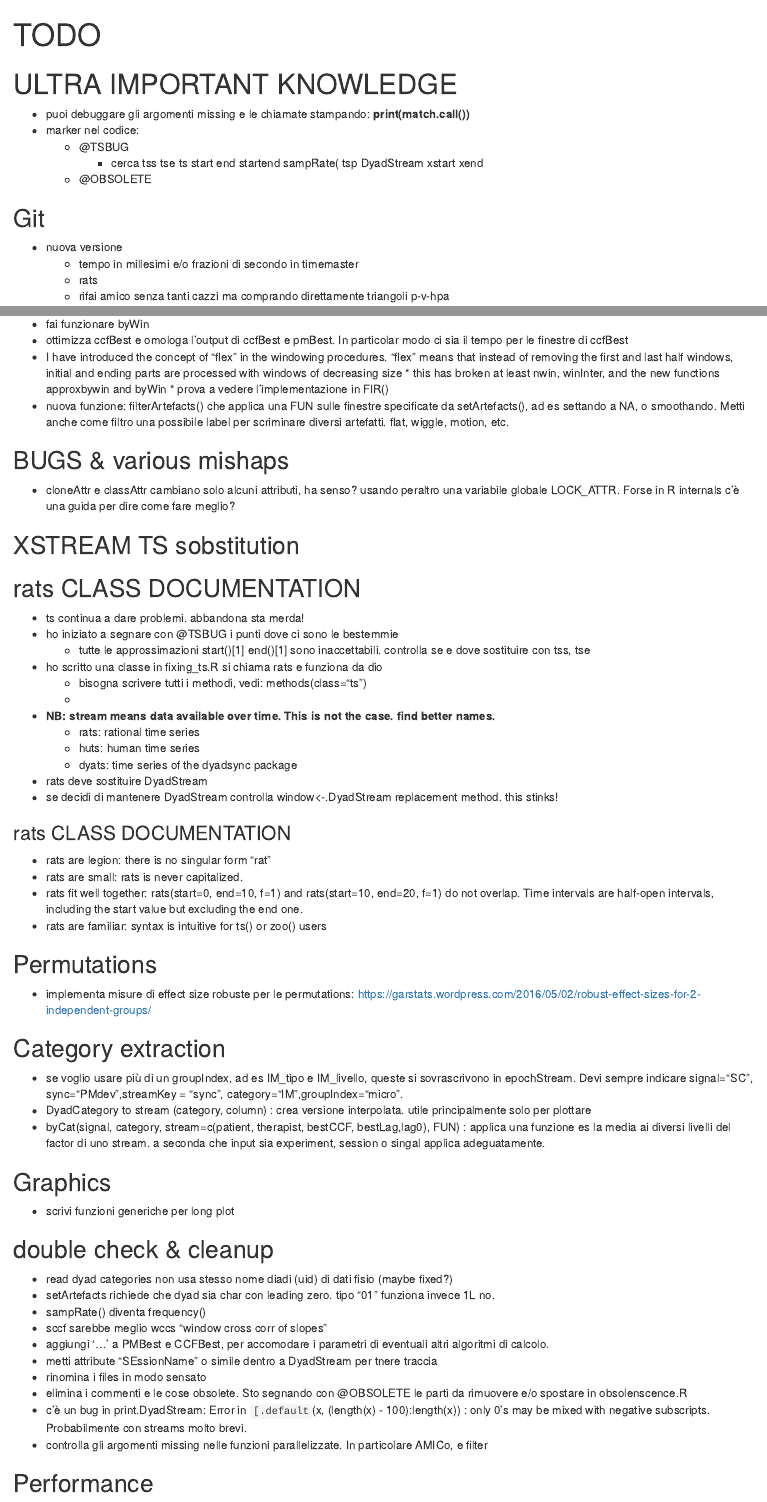
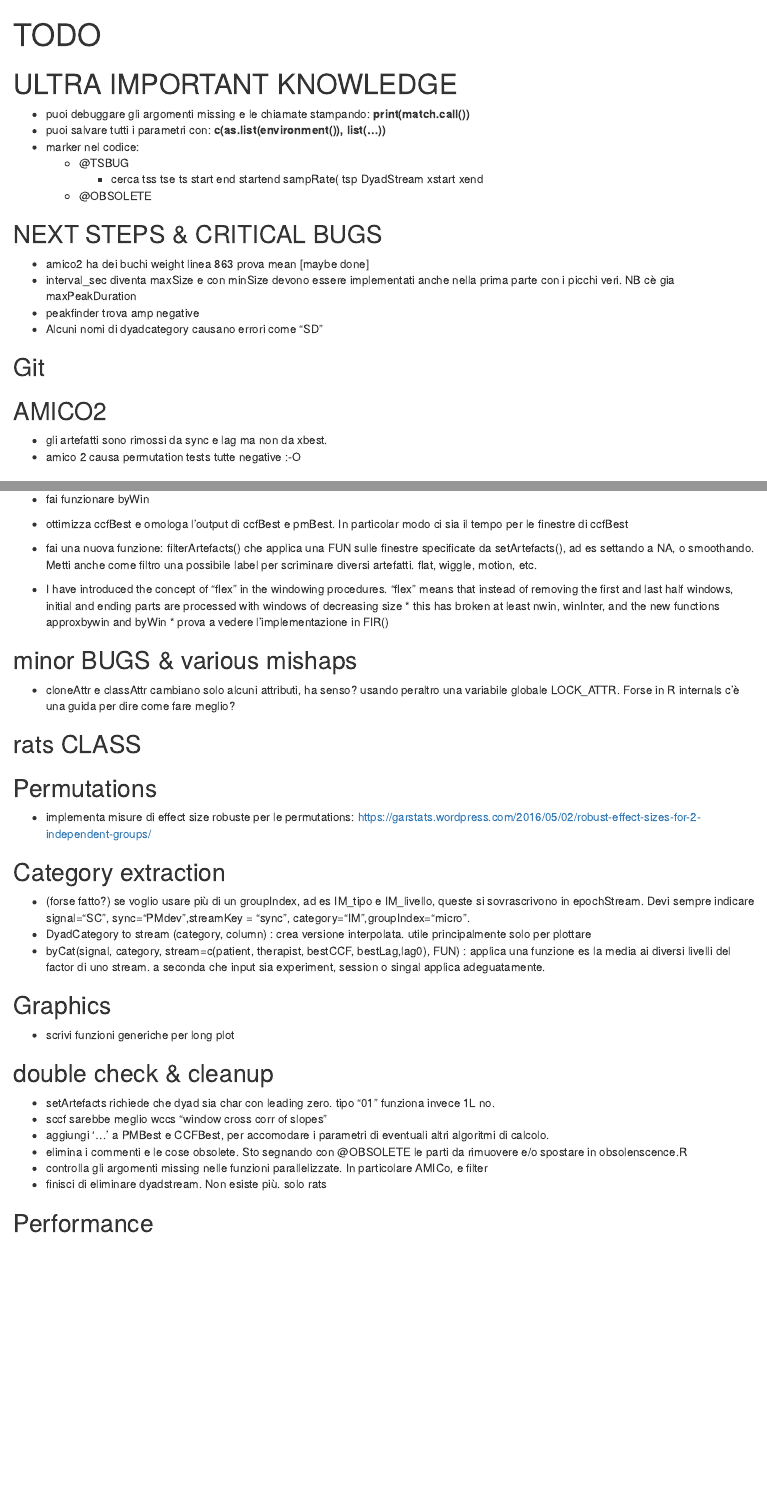
Before and after one commit to kleinbub/DyadSync, an R Markdown document (TODO.Rmd): the page in a window 1100 px wide, from its top, and a second part further down, joined at a grey line. Rendered offline with R 4.5, knitr and Pandoc, with nearby package versions.

Commit message:
1.2.0.9002 more documentation

```diff
--- a/TODO.Rmd
+++ b/TODO.Rmd
@@ -9,71 +9,59 @@ knitr::opts_chunk$set(echo = TRUE)
 # ULTRA IMPORTANT KNOWLEDGE
   * puoi debuggare gli argomenti missing e le chiamate stampando:
   __print(match.call())__
+  * puoi salvare tutti i parametri con:
+  __c(as.list(environment()), list(...))__
   * marker nel codice:
     * @TSBUG
       * cerca tss tse ts start end startend sampRate( tsp DyadStream xstart xend
     * @OBSOLETE
 
 
+## NEXT STEPS & CRITICAL BUGS
+  * amico2 ha dei buchi weight linea 863 prova mean [maybe done]
+  * interval_sec diventa maxSize e con minSize devono essere implementati anche
+    nella prima parte con i picchi veri. NB cè gia maxPeakDuration
+  * peakfinder trova amp negative
+  * Alcuni nomi di dyadcategory causano errori come "SD"
+
 ## Git
-  * nuova versione
-     * tempo in millesimi e/o frazioni di secondo in timemaster
-     * rats
-     * rifai amico senza tanti cazzi ma comprando direttamente triangoli p-v-hpa
+
+## AMICO2
+  * gli artefatti sono rimossi da sync e lag ma non da xbest.
+  * amico 2 causa permutation tests tutte negative :-O
 
 ## physiology
   * recupera tutte le funzioni avanzate sviluppate per VRperGenere
+
+
 
 ## mechanics
   * fai funzionare byWin
   * ottimizza ccfBest e omologa l'output di ccfBest e pmBest. In particolar modo
     ci sia il tempo per le finestre di ccfBest
+  * fai una nuova funzione: filterArtefacts() che applica una FUN sulle finestre specificate da setArtefacts(), ad es settando a NA, o smoothando. Metti anche come filtro una possibile label per scriminare diversi artefatti. flat, wiggle, motion, etc.
+
   *  I have introduced the concept of "flex" in the windowing procedures. "flex" means that instead of
        removing the first and last half windows, initial and ending parts are processed with windows of
        decreasing size
     *  this has broken at least nwin, winInter, and the new functions approxbywin and byWin
     *  prova a vedere l'implementazione in FIR()
-  * nuova funzione: filterArtefacts() che applica una FUN sulle finestre specificate da setArtefacts(), ad es settando a NA, o smoothando. Metti anche come filtro una possibile label per scriminare diversi artefatti. flat, wiggle, motion, etc.
 
-## BUGS & various mishaps
+## minor BUGS & various mishaps
  * cloneAttr e classAttr cambiano solo alcuni attributi, ha senso?
-   usando peraltro una variabile    globale LOCK_ATTR.
+   usando peraltro una variabile globale LOCK_ATTR.
    Forse in R internals c'è una guida per dire come fare meglio?
 
-
-## XSTREAM TS sobstitution
-
-
-## rats CLASS DOCUMENTATION
-  * ts continua a dare problemi.  abbandona sta merda!
-  * ho iniziato a segnare con @TSBUG i punti dove ci sono le bestemmie
-    * tutte le approssimazioni start()[1] end()[1] sono inaccettabili. controlla se e dove sostituire con tss, tse
-  * ho scritto una classe in fixing_ts.R si chiama rats e funziona da dio
-    * bisogna scrivere tutti i methodi, vedi: methods(class="ts")
-    *
-  * __NB: stream means data available over time. This is not the case. find better names.__
-    * rats: rational time series
-    * huts: human time series
-    * dyats: time series of the dyadsync package
-  * rats deve sostituire DyadStream
-  * se decidi di mantenere DyadStream controlla window<-.DyadStream replacement method. this stinks!
-
-### rats CLASS DOCUMENTATION
-  * rats are legion: there is no singular form "rat"
-  * rats are small: rats is never capitalized.
-  * rats fit well together: rats(start=0, end=10, f=1) and rats(start=10, end=20, f=1) do
-    not overlap. Time intervals are half-open intervals, including the start value
-    but excluding the end one.
-  * rats are familiar: syntax is intuitive for ts() or zoo() users
-
+## rats CLASS
 
 
 ## Permutations
   * implementa misure di effect size robuste per le permutations:
     https://garstats.wordpress.com/2016/05/02/robust-effect-sizes-for-2-independent-groups/
 
+
 ## Category extraction
-  * se voglio usare più di un groupIndex, ad es IM_tipo e IM_livello, queste si sovrascrivono in epochStream. Devi sempre indicare signal="SC", sync="PMdev",streamKey = "sync", category="IM",groupIndex="micro".
+  * (forse fatto?) se voglio usare più di un groupIndex, ad es IM_tipo e IM_livello, queste si sovrascrivono in epochStream. Devi sempre indicare signal="SC", sync="PMdev",streamKey = "sync", category="IM",groupIndex="micro".
   * DyadCategory to stream (category, column) : crea versione interpolata. utile principalmente solo per plottare
   * byCat(signal, category, stream=c(patient, therapist, bestCCF, bestLag,lag0), FUN) : applica una funzione es la media ai diversi livelli del factor di uno stream. a seconda che input sia experiment, session o singal applica adeguatamente.
 
@@ -82,19 +70,14 @@ knitr::opts_chunk$set(echo = TRUE)
   * scrivi funzioni generiche per long plot
 
 
-
 ## double check & cleanup
-  * read dyad categories non usa stesso nome diadi (uid) di dati fisio (maybe fixed?)
   * setArtefacts richiede che dyad sia char con leading zero. tipo "01" funziona invece 1L no.
-  * sampRate() diventa frequency()
   * sccf sarebbe meglio wccs "window cross corr of slopes"
   * aggiungi '...' a PMBest e CCFBest, per accomodare i parametri di eventuali altri algoritmi di calcolo.
-  * metti attribute "SEssionName" o simile dentro a DyadStream per tnere traccia
-  * rinomina i files in modo sensato
   * elimina i commenti e le cose obsolete. Sto segnando con @OBSOLETE le parti da rimuovere e/o spostare in obsolenscence.R
-  * c'è un bug in print.DyadStream:  Error in `[.default`(x, (length(x) - 100):length(x)) : only 0's may be mixed with negative subscripts. Probabilmente con streams molto brevi.
   * controlla gli argomenti missing nelle funzioni parallelizzate. In particolare
     AMICo, e filter
+  * finisci di eliminare dyadstream. Non esiste più. solo rats
 
 
 
```
Also changed, not shown: Change log.Rmd (+6 -0 lines), Change-log.html, TODO.html, TODO.Rmd (26 more changed lines), 10 other files.
